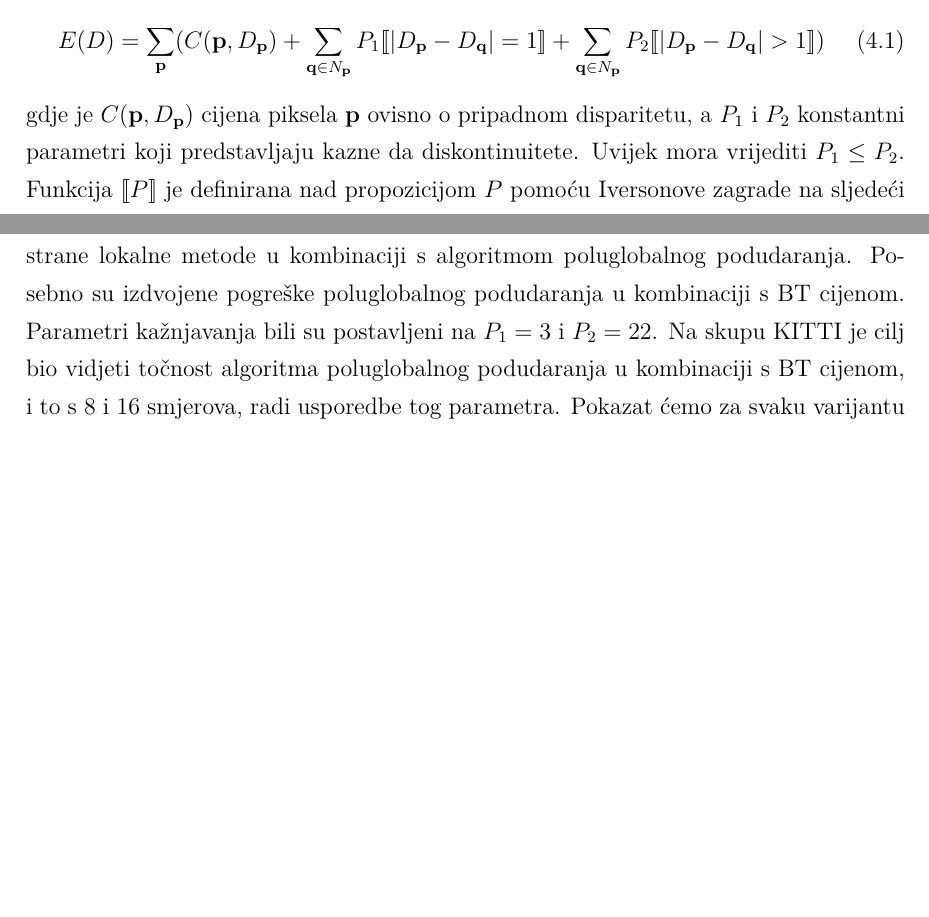
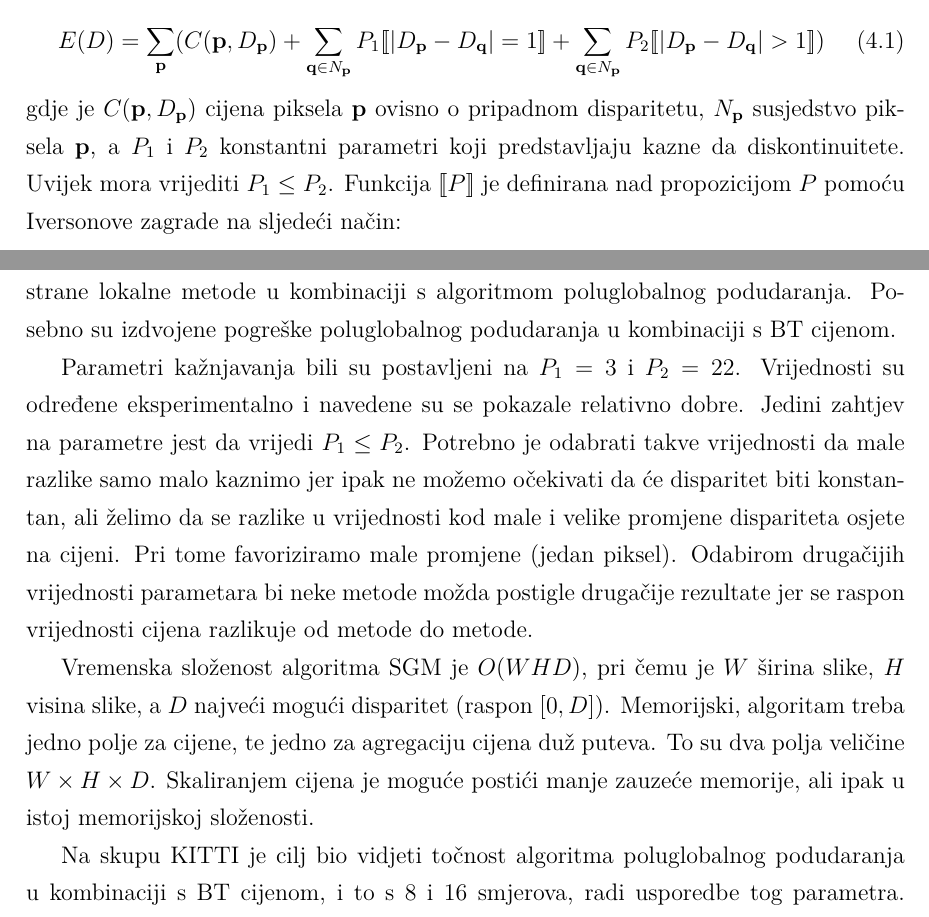
Before and after one commit to Nidjo123/bsc, a LaTeX thesis (paper/bunjevac17bs.tex): two parts of pages 19 and 26 of 37, joined at a grey line, cut so that both start at the same text, the shorter picture padded with empty space. Compiled offline with pdfLaTeX.

Commit message:
Gotov završni rad

```diff
--- a/paper/bunjevac17bs.tex
+++ b/paper/bunjevac17bs.tex
@@ -407,7 +407,7 @@ Definirajmo funkciju energije koja ovisi o disparitetu $D$ na sljedeći način:
 \begin{equation} \label{energija}
 E(D) = \sum_{\mathbf{p}}(C(\mathbf{p}, D_{\mathbf{p}}) + \sum_{\mathbf{q} \in N_{\mathbf{p}}} P_1 [\![\lvert D_{\mathbf{p}} - D_{\mathbf{q}}\rvert = 1]\!] + \sum_{\mathbf{q} \in N_{\mathbf{p}}} P_2 [\![\lvert D_{\mathbf{p}} - D_{\mathbf{q}}\rvert > 1]\!])
 \end{equation}
-gdje je $C(\mathbf{p}, D_{\mathbf{p}})$ cijena piksela $\mathbf{p}$ ovisno o pripadnom disparitetu, a $P_1$ i $P_2$ konstantni parametri koji predstavljaju kazne da diskontinuitete. Uvijek mora vrijediti $P_1 \leq P_2$.
+gdje je $C(\mathbf{p}, D_{\mathbf{p}})$ cijena piksela $\mathbf{p}$ ovisno o pripadnom disparitetu, $N_{\mathbf{p}}$ susjedstvo piksela $\mathbf{p}$, a $P_1$ i $P_2$ konstantni parametri koji predstavljaju kazne da diskontinuitete. Uvijek mora vrijediti $P_1 \leq P_2$.
 Funkcija $[\![P]\!]$ je definirana nad propozicijom $P$ pomoću Iversonove zagrade na sljedeći način:
 \[
 [\![P]\!] =
@@ -625,7 +625,14 @@ Implementirani algoritmi evaluirani su na standardnim skupovima slika Middlebury
 Prvi dio evaluacije odrađen je na skupu Middlebury i cilj je bio usporediti s jedne strane lokalne metode
 uz uzimanje dispariteta s najmanjom cijenom, a s druge strane lokalne metode u kombinaciji s
 algoritmom poluglobalnog podudaranja. Posebno su izdvojene pogreške poluglobalnog podudaranja
-u kombinaciji s BT cijenom. Parametri kažnjavanja bili su postavljeni na $P_1 = 3$ i $P_2 = 22$.
+u kombinaciji s BT cijenom.
+
+Parametri kažnjavanja bili su postavljeni na $P_1 = 3$ i $P_2 = 22$. Vrijednosti su određene eksperimentalno i navedene su se pokazale relativno dobre. Jedini zahtjev na parametre jest da vrijedi $P_1 \leq P_2$.
+Potrebno je odabrati takve vrijednosti da male razlike samo malo kaznimo jer ipak ne možemo očekivati da će disparitet biti konstantan, ali želimo da se razlike u vrijednosti kod male i velike promjene dispariteta osjete na cijeni.
+Pri tome favoriziramo male promjene (jedan piksel). Odabirom drugačijih vrijednosti parametara bi neke metode možda postigle drugačije rezultate jer se raspon vrijednosti cijena razlikuje od metode do metode.
+
+Vremenska složenost algoritma SGM je $O(WHD)$, pri čemu je $W$ širina slike, $H$ visina slike, a $D$ najveći mogući disparitet (raspon $[0, D]$). Memorijski, algoritam treba jedno polje za cijene, te jedno za agregaciju cijena duž puteva. To su dva polja veličine $W \times H \times D$. Skaliranjem cijena je moguće postići manje zauzeće memorije, ali ipak u istoj memorijskoj složenosti.
+
 Na skupu KITTI je cilj bio vidjeti točnost algoritma poluglobalnog podudaranja u kombinaciji
 s BT cijenom, i to s 8 i 16 smjerova, radi usporedbe tog parametra. Pokazat ćemo za svaku
 varijantu slike s najmanjom i najvećom pogreškom te prosječnu pogrešku. Prvo ćemo krenuti sa skupom Middlebury.
```
Also changed, not shown: paper/bunjevac17bs.tex (4 more changed lines), 1 other file.
